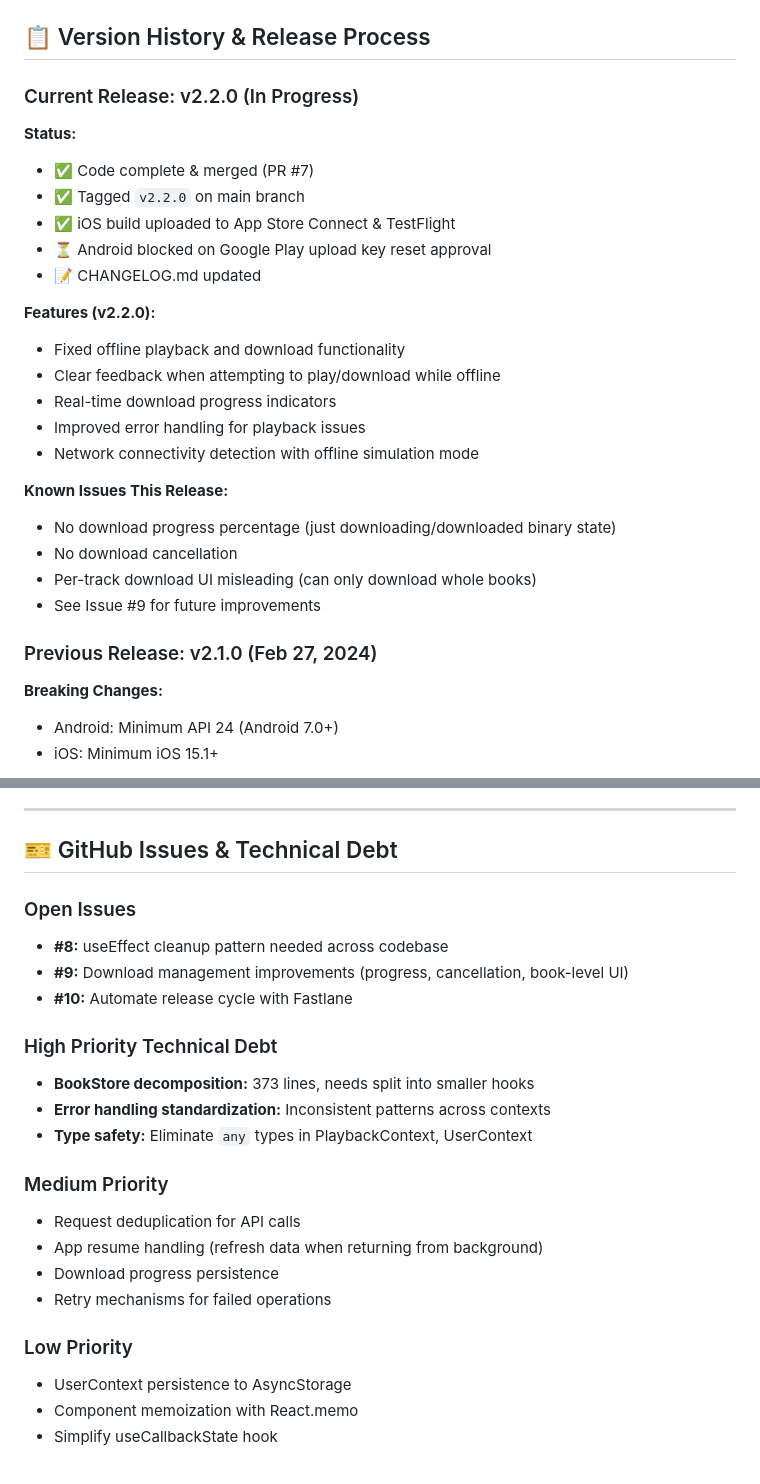
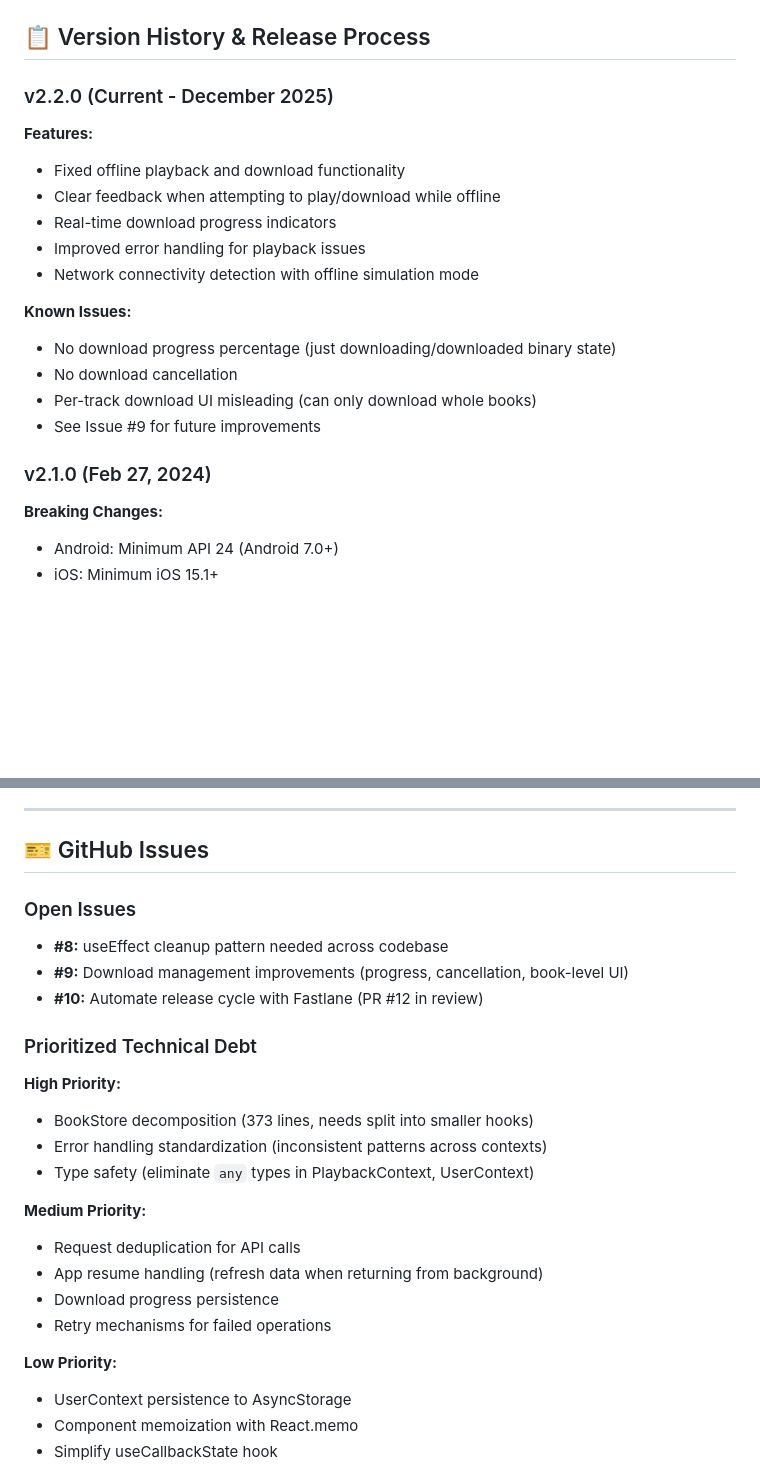
Before and after one commit to seven-stars-software/amplify-audiobooks-react-native, a Markdown page: .claude/PROJECT_CONTEXT.md, 2 parts joined by grey strips. GitHub-like rendering; blank space fills up the shorter version.

```diff
--- a/.claude/PROJECT_CONTEXT.md
+++ b/.claude/PROJECT_CONTEXT.md
@@ -228,29 +105,22 @@ See `docs/ATOMIC_DESIGN.md` for complete guidelines.
 
 ## 📋 Version History & Release Process
 
-### Current Release: v2.2.0 (In Progress)
+### v2.2.0 (Current - December 2025)
 
-**Status:**
-- ✅ Code complete & merged (PR #7)
-- ✅ Tagged `v2.2.0` on main branch
-- ✅ iOS build uploaded to App Store Connect & TestFlight
-- ⏳ Android blocked on Google Play upload key reset approval
-- 📝 CHANGELOG.md updated
-
-**Features (v2.2.0):**
+**Features:**
 - Fixed offline playback and download functionality
 - Clear feedback when attempting to play/download while offline
 - Real-time download progress indicators
 - Improved error handling for playback issues
 - Network connectivity detection with offline simulation mode
 
-**Known Issues This Release:**
+**Known Issues:**
 - No download progress percentage (just downloading/downloaded binary state)
 - No download cancellation
 - Per-track download UI misleading (can only download whole books)
 - See Issue #9 for future improvements
 
-### Previous Release: v2.1.0 (Feb 27, 2024)
+### v2.1.0 (Feb 27, 2024)
 
 **Breaking Changes:**
 - Android: Minimum API 24 (Android 7.0+)
@@ -308,25 +178,27 @@ See `docs/ATOMIC_DESIGN.md` for complete guidelines.
 
 ---
 
-## 🎫 GitHub Issues & Technical Debt
+## 🎫 GitHub Issues
 
 ### Open Issues
 - **#8:** useEffect cleanup pattern needed across codebase
 - **#9:** Download management improvements (progress, cancellation, book-level UI)
-- **#10:** Automate release cycle with Fastlane
+- **#10:** Automate release cycle with Fastlane (PR #12 in review)
 
-### High Priority Technical Debt
-- **BookStore decomposition:** 373 lines, needs split into smaller hooks
-- **Error handling standardization:** Inconsistent patterns across contexts
-- **Type safety:** Eliminate `any` types in PlaybackContext, UserContext
+### Prioritized Technical Debt
 
-### Medium Priority
+**High Priority:**
+- BookStore decomposition (373 lines, needs split into smaller hooks)
+- Error handling standardization (inconsistent patterns across contexts)
+- Type safety (eliminate `any` types in PlaybackContext, UserContext)
+
+**Medium Priority:**
 - Request deduplication for API calls
 - App resume handling (refresh data when returning from background)
 - Download progress persistence
 - Retry mechanisms for failed operations
 
-### Low Priority
+**Low Priority:**
 - UserContext persistence to AsyncStorage
 - Component memoization with React.memo
 - Simplify useCallbackState hook
```
Also changed, not shown: other parts of .claude/PROJECT_CONTEXT.md (+11 -161 lines), CLAUDE.md (added, +209 -0 lines), docs/claude-guide.md (deleted, +0 -167 lines).
